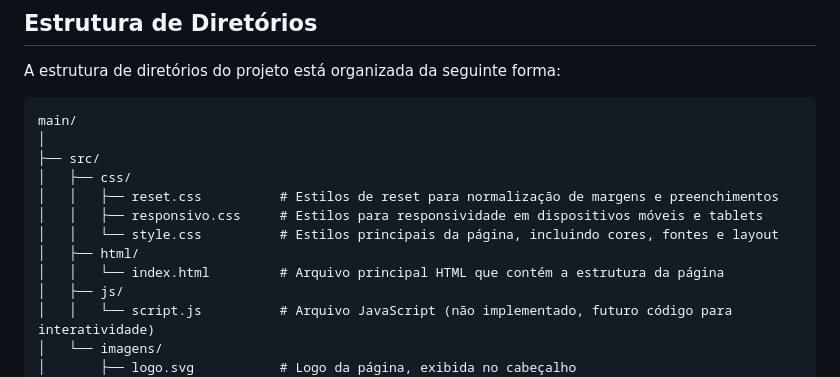
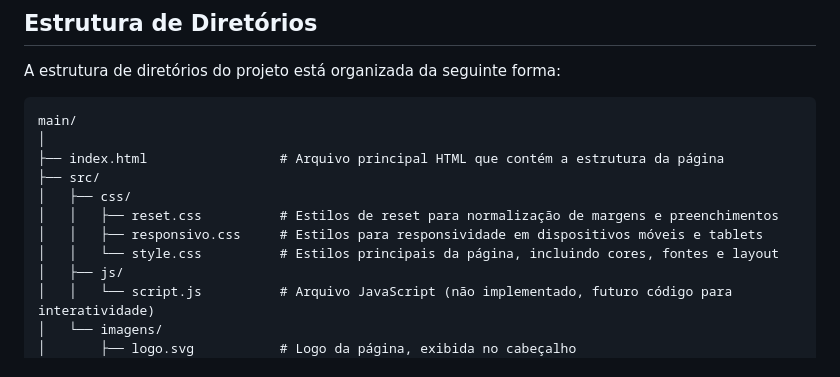
Before and after one commit to Lu1sGabriel/X-Men_Project, a Markdown page: README.md, the part around the change. GitHub-like rendering.

````diff
--- a/README.md
+++ b/README.md
@@ -41,13 +41,12 @@ A estrutura de diretórios do projeto está organizada da seguinte forma:
 ```plaintext
 main/
 │
+├── index.html                 # Arquivo principal HTML que contém a estrutura da página
 ├── src/
 │   ├── css/
 │   │   ├── reset.css          # Estilos de reset para normalização de margens e preenchimentos
 │   │   ├── responsivo.css     # Estilos para responsividade em dispositivos móveis e tablets
 │   │   └── style.css          # Estilos principais da página, incluindo cores, fontes e layout
-│   ├── html/
-│   │   └── index.html         # Arquivo principal HTML que contém a estrutura da página
 │   ├── js/
 │   │   └── script.js          # Arquivo JavaScript (não implementado, futuro código para interatividade)
 │   └── imagens/
````
